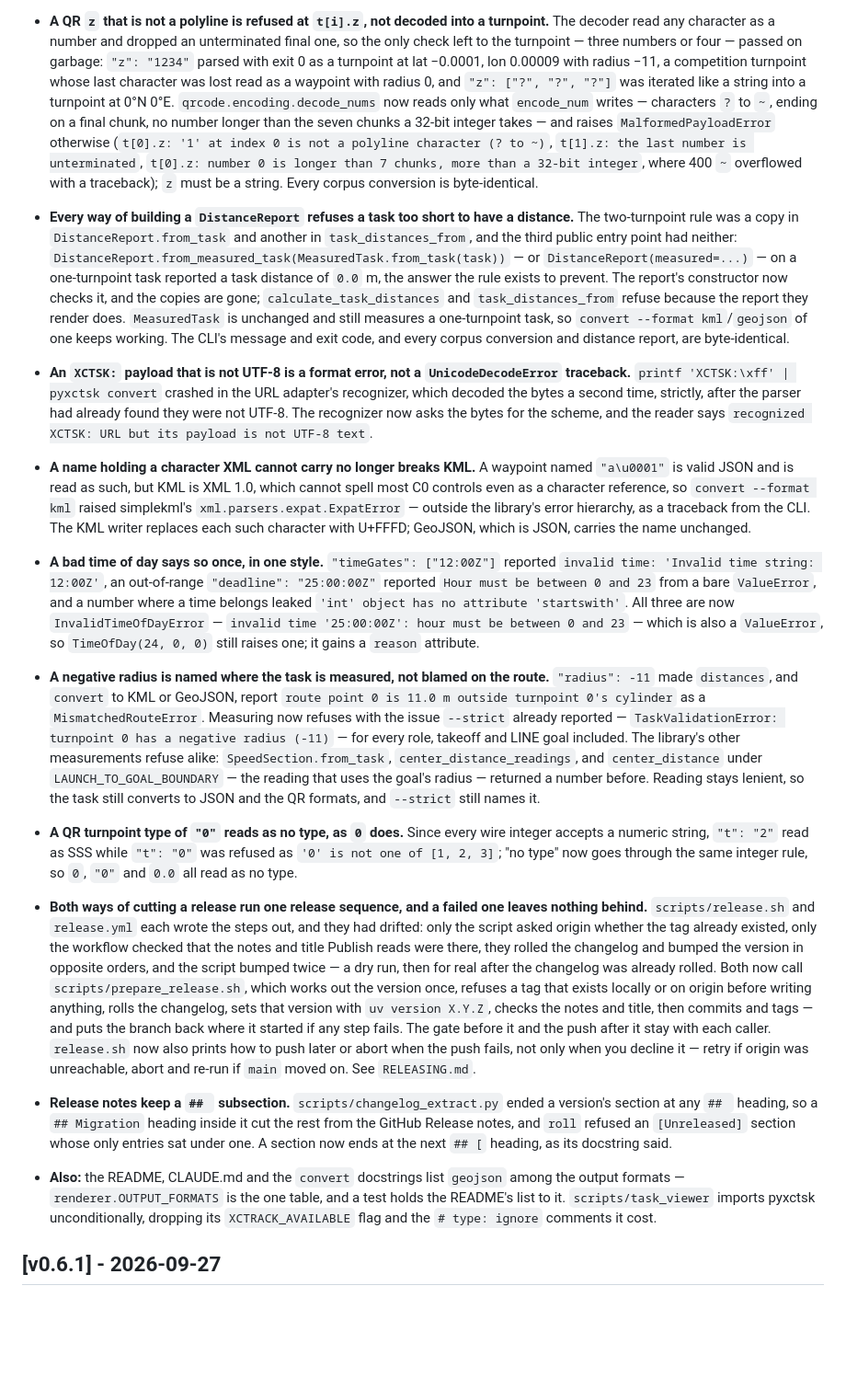
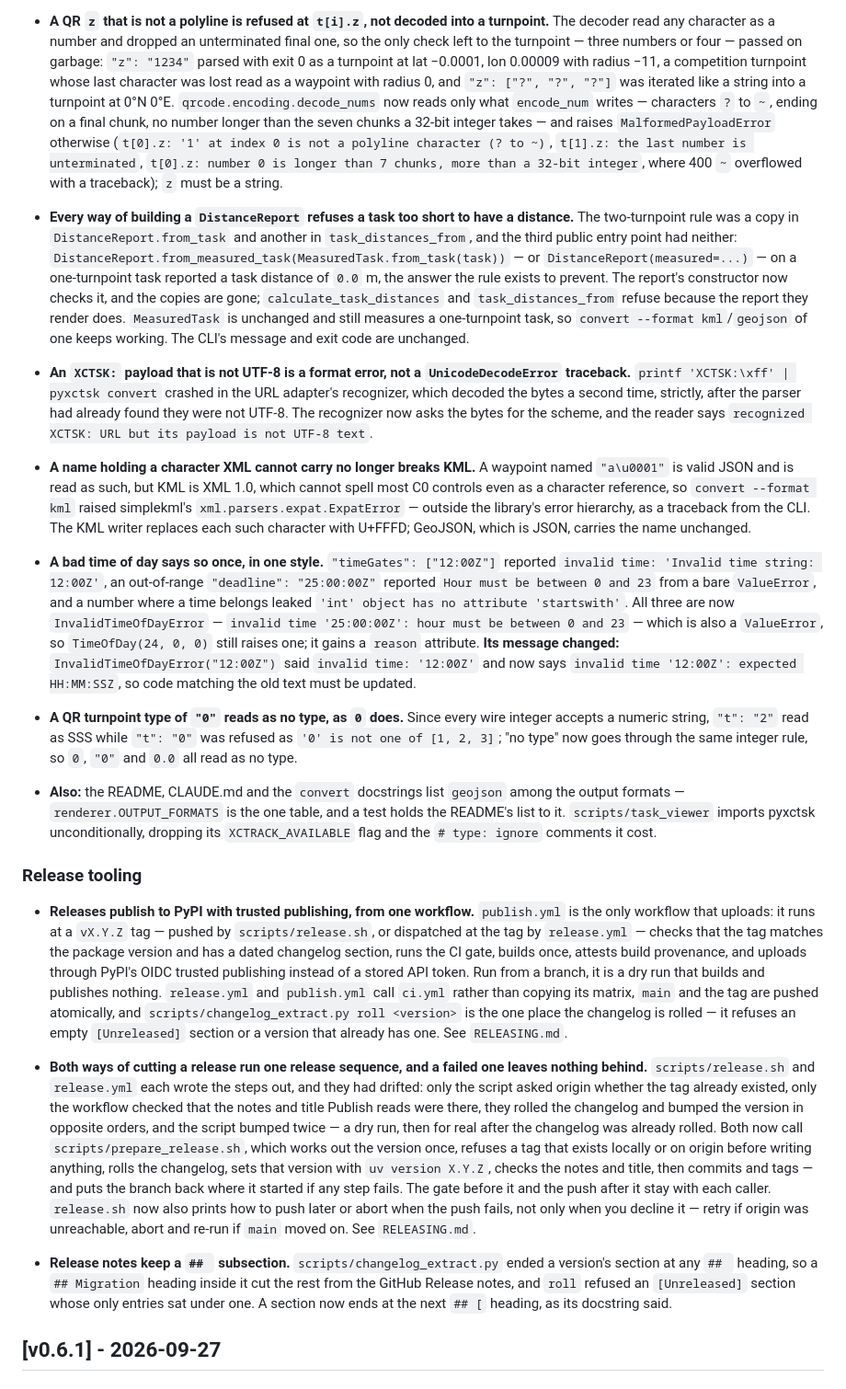
Before and after one commit to simonsteiner/pyxctsk, a Markdown page: CHANGELOG.md, the part around one of its changes. Shown at 92% size. Rendered like a GitHub page; blank space fills up the shorter version.

```diff
--- a/CHANGELOG.md
+++ b/CHANGELOG.md
@@ -18,23 +31,25 @@ All notable changes to this project will be documented in this file.
 
-- **A QR `z` that is not a polyline is refused at `t[i].z`, not decoded into a turnpoint.** The decoder read any character as a number and dropped an unterminated final one, so the only check left to the turnpoint — three numbers or four — passed on garbage: `"z": "1234"` parsed with exit 0 as a turnpoint at lat −0.0001, lon 0.00009 with radius −11, a competition turnpoint whose last character was lost read as a waypoint with radius 0, and `"z": ["?", "?", "?"]` was iterated like a string into a turnpoint at 0°N 0°E. `qrcode.encoding.decode_nums` now reads only what `encode_num` writes — characters `?` to `~`, ending on a final chunk, no number longer than the seven chunks a 32-bit integer takes — and raises `MalformedPayloadError` otherwise (`t[0].z: '1' at index 0 is not a polyline character (? to ~)`, `t[1].z: the last number is unterminated`, `t[0].z: number 0 is longer than 7 chunks, more than a 32-bit integer`, where 400 `~` overflowed with a traceback); `z` must be a string. Every corpus conversion is byte-identical.
+- **A QR `z` that is not a polyline is refused at `t[i].z`, not decoded into a turnpoint.** The decoder read any character as a number and dropped an unterminated final one, so the only check left to the turnpoint — three numbers or four — passed on garbage: `"z": "1234"` parsed with exit 0 as a turnpoint at lat −0.0001, lon 0.00009 with radius −11, a competition turnpoint whose last character was lost read as a waypoint with radius 0, and `"z": ["?", "?", "?"]` was iterated like a string into a turnpoint at 0°N 0°E. `qrcode.encoding.decode_nums` now reads only what `encode_num` writes — characters `?` to `~`, ending on a final chunk, no number longer than the seven chunks a 32-bit integer takes — and raises `MalformedPayloadError` otherwise (`t[0].z: '1' at index 0 is not a polyline character (? to ~)`, `t[1].z: the last number is unterminated`, `t[0].z: number 0 is longer than 7 chunks, more than a 32-bit integer`, where 400 `~` overflowed with a traceback); `z` must be a string.
 
-- **Every way of building a `DistanceReport` refuses a task too short to have a distance.** The two-turnpoint rule was a copy in `DistanceReport.from_task` and another in `task_distances_from`, and the third public entry point had neither: `DistanceReport.from_measured_task(MeasuredTask.from_task(task))` — or `DistanceReport(measured=...)` — on a one-turnpoint task reported a task distance of `0.0` m, the answer the rule exists to prevent. The report's constructor now checks it, and the copies are gone; `calculate_task_distances` and `task_distances_from` refuse because the report they render does. `MeasuredTask` is unchanged and still measures a one-turnpoint task, so `convert --format kml`/`geojson` of one keeps working. The CLI's message and exit code, and every corpus conversion and distance report, are byte-identical.
+- **Every way of building a `DistanceReport` refuses a task too short to have a distance.** The two-turnpoint rule was a copy in `DistanceReport.from_task` and another in `task_distances_from`, and the third public entry point had neither: `DistanceReport.from_measured_task(MeasuredTask.from_task(task))` — or `DistanceReport(measured=...)` — on a one-turnpoint task reported a task distance of `0.0` m, the answer the rule exists to prevent. The report's constructor now checks it, and the copies are gone; `calculate_task_distances` and `task_distances_from` refuse because the report they render does. `MeasuredTask` is unchanged and still measures a one-turnpoint task, so `convert --format kml`/`geojson` of one keeps working. The CLI's message and exit code are unchanged.
 
 - **An `XCTSK:` payload that is not UTF-8 is a format error, not a `UnicodeDecodeError` traceback.** `printf 'XCTSK:\xff' | pyxctsk convert` crashed in the URL adapter's recognizer, which decoded the bytes a second time, strictly, after the parser had already found they were not UTF-8. The recognizer now asks the bytes for the scheme, and the reader says `recognized XCTSK: URL but its payload is not UTF-8 text`.
 
 - **A name holding a character XML cannot carry no longer breaks KML.** A waypoint named `"a\u0001"` is valid JSON and is read as such, but KML is XML 1.0, which cannot spell most C0 controls even as a character reference, so `convert --format kml` raised simplekml's `xml.parsers.expat.ExpatError` — outside the library's error hierarchy, as a traceback from the CLI. The KML writer replaces each such character with U+FFFD; GeoJSON, which is JSON, carries the name unchanged.
 
-- **A bad time of day says so once, in one style.** `"timeGates": ["12:00Z"]` reported `invalid time: 'Invalid time string: 12:00Z'`, an out-of-range `"deadline": "25:00:00Z"` reported `Hour must be between 0 and 23` from a bare `ValueError`, and a number where a time belongs leaked `'int' object has no attribute 'startswith'`. All three are now `InvalidTimeOfDayError` — `invalid time '25:00:00Z': hour must be between 0 and 23` — which is also a `ValueError`, so `TimeOfDay(24, 0, 0)` still raises one; it gains a `reason` attribute.
-
-- **A negative radius is named where the task is measured, not blamed on the route.** `"radius": -11` made `distances`, and `convert` to KML or GeoJSON, report `route point 0 is 11.0 m outside turnpoint 0's cylinder` as a `MismatchedRouteError`. Measuring now refuses with the issue `--strict` already reported — `TaskValidationError: turnpoint 0 has a negative radius (-11)` — for every role, takeoff and LINE goal included. The library's other measurements refuse alike: `SpeedSection.from_task`, `center_distance_readings`, and `center_distance` under `LAUNCH_TO_GOAL_BOUNDARY` — the reading that uses the goal's radius — returned a number before. Reading stays lenient, so the task still converts to JSON and the QR formats, and `--strict` still names it.
+- **A bad time of day says so once, in one style.** `"timeGates": ["12:00Z"]` reported `invalid time: 'Invalid time string: 12:00Z'`, an out-of-range `"deadline": "25:00:00Z"` reported `Hour must be between 0 and 23` from a bare `ValueError`, and a number where a time belongs leaked `'int' object has no attribute 'startswith'`. All three are now `InvalidTimeOfDayError` — `invalid time '25:00:00Z': hour must be between 0 and 23` — which is also a `ValueError`, so `TimeOfDay(24, 0, 0)` still raises one; it gains a `reason` attribute. **Its message changed:** `InvalidTimeOfDayError("12:00Z")` said `invalid time: '12:00Z'` and now says `invalid time '12:00Z': expected HH:MM:SSZ`, so code matching the old text must be updated.
 
 - **A QR turnpoint type of `"0"` reads as no type, as `0` does.** Since every wire integer accepts a numeric string, `"t": "2"` read as SSS while `"t": "0"` was refused as `'0' is not one of [1, 2, 3]`; "no type" now goes through the same integer rule, so `0`, `"0"` and `0.0` all read as no type.
+
+- **Also:** the README, CLAUDE.md and the `convert` docstrings list `geojson` among the output formats — `renderer.OUTPUT_FORMATS` is the one table, and a test holds the README's list to it. `scripts/task_viewer` imports pyxctsk unconditionally, dropping its `XCTRACK_AVAILABLE` flag and the `# type: ignore` comments it cost.
+
+### Release tooling
+
+- **Releases publish to PyPI with trusted publishing, from one workflow.** `publish.yml` is the only workflow that uploads: it runs at a `vX.Y.Z` tag — pushed by `scripts/release.sh`, or dispatched at the tag by `release.yml` — checks that the tag matches the package version and has a dated changelog section, runs the CI gate, builds once, attests build provenance, and uploads through PyPI's OIDC trusted publishing instead of a stored API token. Run from a branch, it is a dry run that builds and publishes nothing. `release.yml` and `publish.yml` call `ci.yml` rather than copying its matrix, `main` and the tag are pushed atomically, and `scripts/changelog_extract.py roll <version>` is the one place the changelog is rolled — it refuses an empty `[Unreleased]` section or a version that already has one. See `RELEASING.md`.
 
 - **Both ways of cutting a release run one release sequence, and a failed one leaves nothing behind.** `scripts/release.sh` and `release.yml` each wrote the steps out, and they had drifted: only the script asked origin whether the tag already existed, only the workflow checked that the notes and title Publish reads were there, they rolled the changelog and bumped the version in opposite orders, and the script bumped twice — a dry run, then for real after the changelog was already rolled. Both now call `scripts/prepare_release.sh`, which works out the version once, refuses a tag that exists locally or on origin before writing anything, rolls the changelog, sets that version with `uv version X.Y.Z`, checks the notes and title, then commits and tags — and puts the branch back where it started if any step fails. The gate before it and the push after it stay with each caller. `release.sh` now also prints how to push later or abort when the push fails, not only when you decline it — retry if origin was unreachable, abort and re-run if `main` moved on. See `RELEASING.md`.
 
 - **Release notes keep a `## ` subsection.** `scripts/changelog_extract.py` ended a version's section at any `## ` heading, so a `## Migration` heading inside it cut the rest from the GitHub Release notes, and `roll` refused an `[Unreleased]` section whose only entries sat under one. A section now ends at the next `## [` heading, as its docstring said.
-
-- **Also:** the README, CLAUDE.md and the `convert` docstrings list `geojson` among the output formats — `renderer.OUTPUT_FORMATS` is the one table, and a test holds the README's list to it. `scripts/task_viewer` imports pyxctsk unconditionally, dropping its `XCTRACK_AVAILABLE` flag and the `# type: ignore` comments it cost.
 
 ## [v0.6.1] - 2026-09-27
 
```
Also changed, not shown: other parts of CHANGELOG.md (+17 -4 lines), CLAUDE.md (+1 -1 lines).
